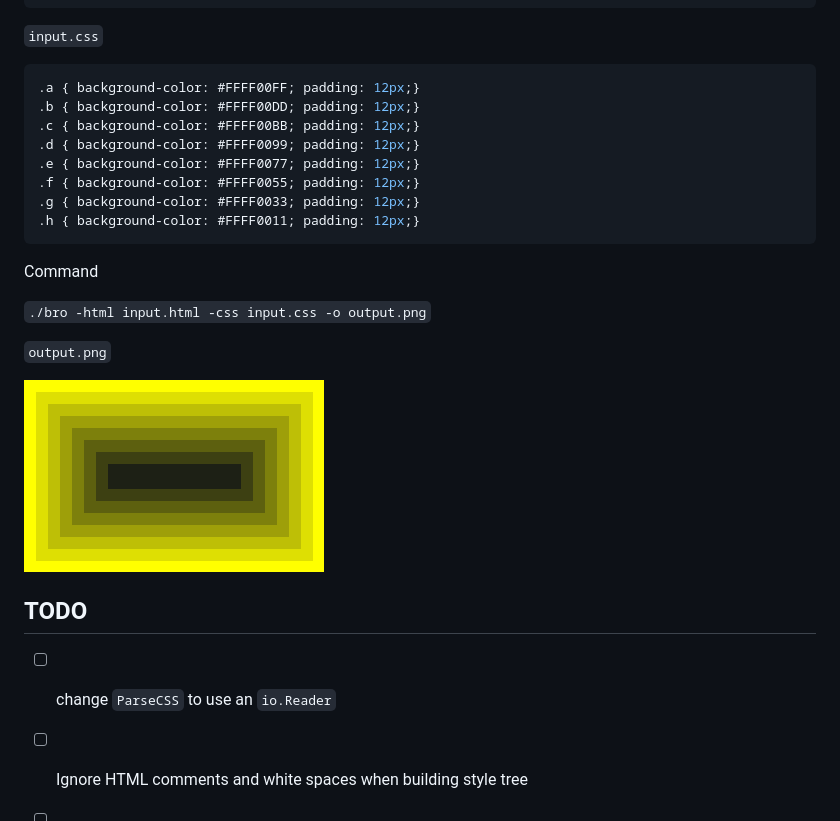
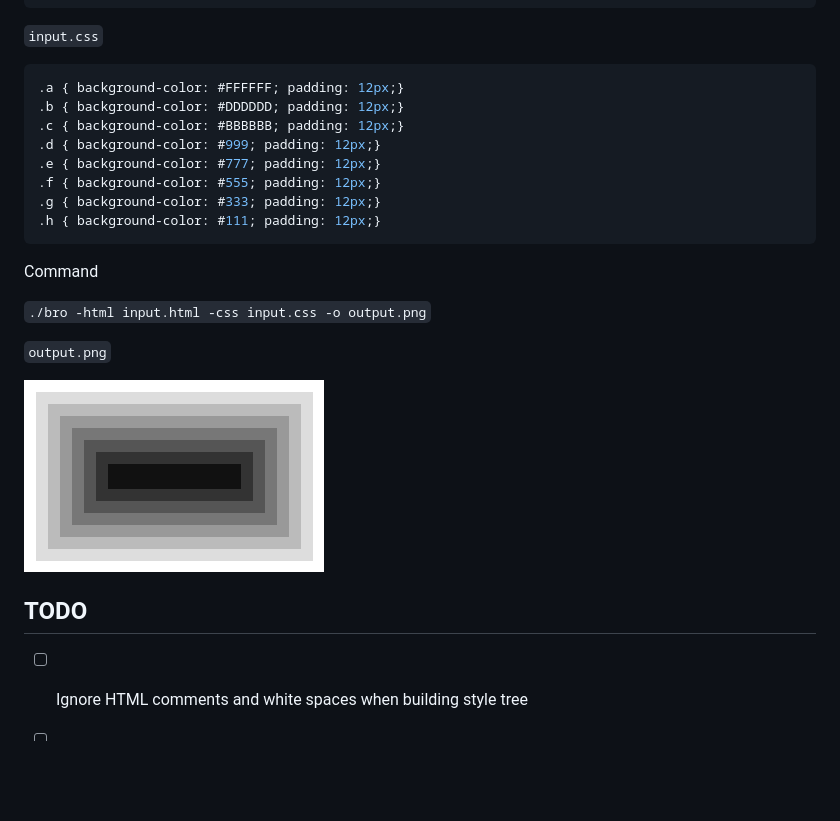
Before and after one commit to lysrt/bro, a Markdown page: README.md, the part around the change. GitHub-like rendering; pictures changed too: out.png; blank space fills up the shorter version.

````diff
--- a/README.md
+++ b/README.md
@@ -27,14 +27,14 @@ A toy browser engine written in Go, inspired by [Robinson](https://limpet.net/mb
 `input.css`
 
 ```css
-.a { background-color: #FFFF00FF; padding: 12px;}
-.b { background-color: #FFFF00DD; padding: 12px;}
-.c { background-color: #FFFF00BB; padding: 12px;}
-.d { background-color: #FFFF0099; padding: 12px;}
-.e { background-color: #FFFF0077; padding: 12px;}
-.f { background-color: #FFFF0055; padding: 12px;}
-.g { background-color: #FFFF0033; padding: 12px;}
-.h { background-color: #FFFF0011; padding: 12px;}
+.a { background-color: #FFFFFF; padding: 12px;}
+.b { background-color: #DDDDDD; padding: 12px;}
+.c { background-color: #BBBBBB; padding: 12px;}
+.d { background-color: #999; padding: 12px;}
+.e { background-color: #777; padding: 12px;}
+.f { background-color: #555; padding: 12px;}
+.g { background-color: #333; padding: 12px;}
+.h { background-color: #111; padding: 12px;}
 ```
 
 Command
@@ -47,7 +47,6 @@ Command
 
 ## TODO
 
-- [ ] change `ParseCSS` to use an `io.Reader`
 - [ ] Ignore HTML comments and white spaces when building style tree
 - [ ] Implement CSS star selector
 - [ ] Add text rendering
````
Also changed, not shown: 11 other files.
